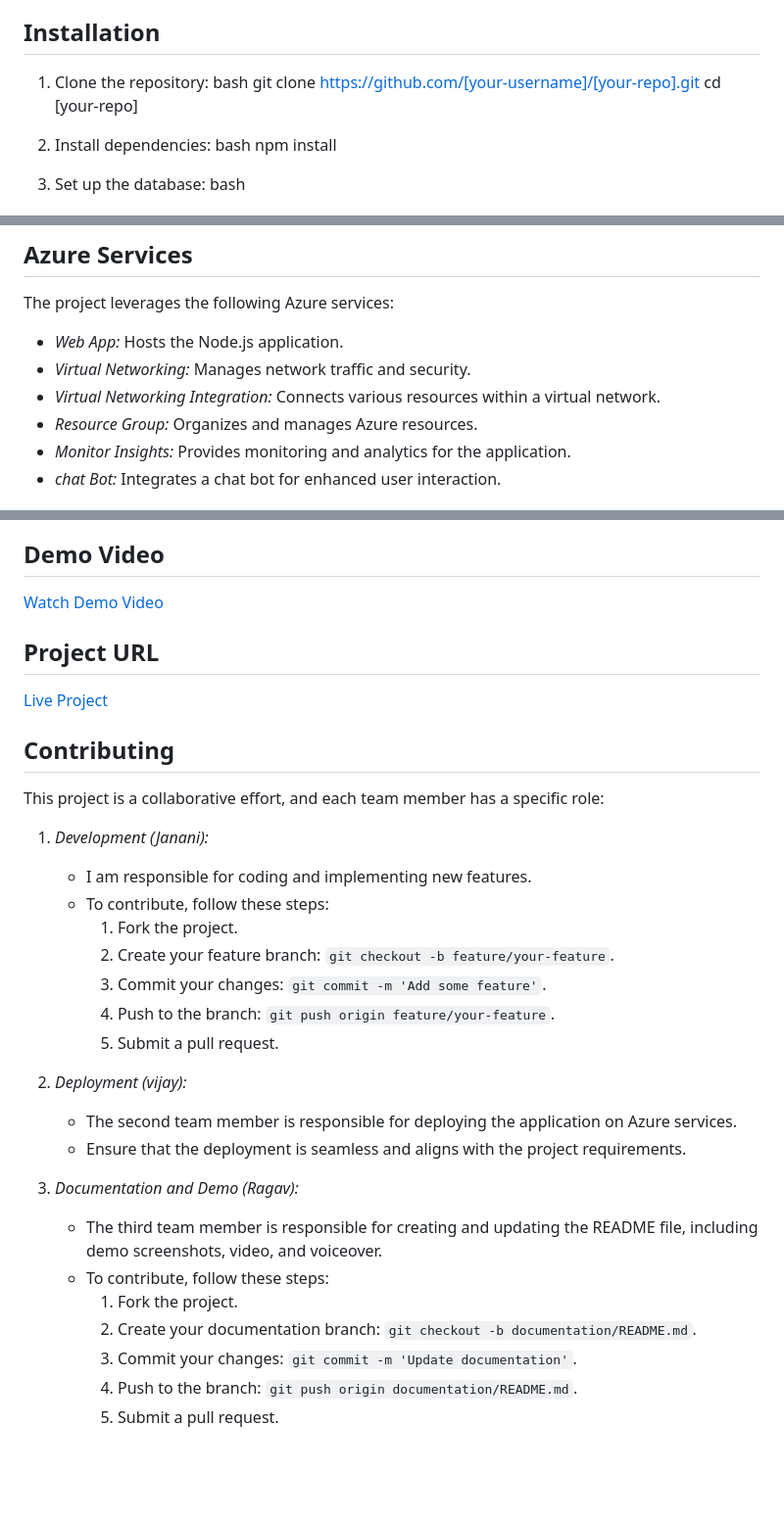
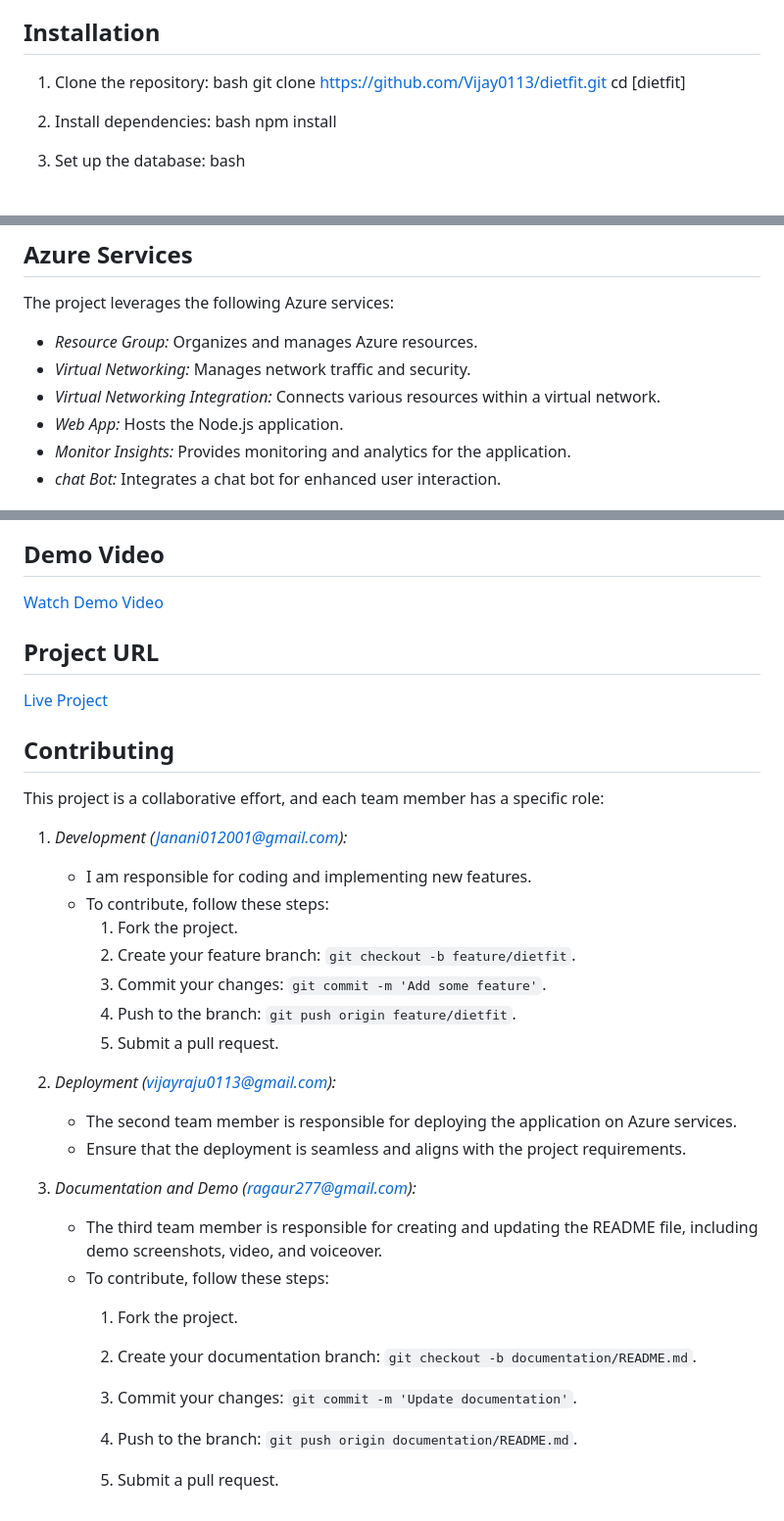
Before and after one commit to Vijay0113/dietfit, a Markdown page: README.md, 3 parts joined by grey strips. Shown: that part at 98% size. Rendered like a GitHub page; blank space fills up the shorter version.

```diff
--- a/README.md
+++ b/README.md
@@ -23,8 +23,8 @@ Overview:
 ## Installation
 1. Clone the repository:
     bash
-    git clone https://github.com/[your-username]/[your-repo].git
-    cd [your-repo]
+    git clone https://github.com/Vijay0113/dietfit.git
+    cd [dietfit]
 
 
 2. Install dependencies:
@@ -60,10 +60,10 @@ Overview:
 
 ## Azure Services
 The project leverages the following Azure services:
-- *Web App:* Hosts the Node.js application.
+- *Resource Group:* Organizes and manages Azure resources.
 - *Virtual Networking:* Manages network traffic and security.
 - *Virtual Networking Integration:* Connects various resources within a virtual network.
-- *Resource Group:* Organizes and manages Azure resources.
+- *Web App:* Hosts the Node.js application.
 - *Monitor Insights:* Provides monitoring and analytics for the application.
 - *chat Bot:* Integrates a chat bot for enhanced user interaction.
 
@@ -80,24 +110,25 @@ The project leverages the following Azure services:
 ## Contributing
 This project is a collaborative effort, and each team member has a specific role:
 
-1. *Development (Janani):*
+1. *Development (Janani012001@gmail.com):*
    - I am  responsible for coding and implementing new features.
    - To contribute, follow these steps:
       1. Fork the project.
-      2. Create your feature branch: `git checkout -b feature/your-feature`.
+      2. Create your feature branch: `git checkout -b feature/dietfit`.
       3. Commit your changes: `git commit -m 'Add some feature'`.
-      4. Push to the branch: `git push origin feature/your-feature`.
+      4. Push to the branch: `git push origin feature/dietfit`.
       5. Submit a pull request.
 
-2. *Deployment (vijay):*
+2. *Deployment (vijayraju0113@gmail.com):*
    - The second team member is responsible for deploying the application on Azure services.
    - Ensure that the deployment is seamless and aligns with the project requirements.
 
-3. *Documentation and Demo (Ragav):*
+3. *Documentation and Demo (ragaur277@gmail.com):*
    - The third team member is responsible for creating and updating the README file, including demo screenshots, video, and voiceover.
    - To contribute, follow these steps:
       1. Fork the project.
       2. Create your documentation branch: `git checkout -b documentation/README.md`.
       3. Commit your changes: `git commit -m 'Update documentation'`.
       4. Push to the branch: `git push origin documentation/README.md`.
-      5. Submit a pull request.
+
+      6. Submit a pull request.
```
Also changed, not shown: other parts of README.md (+34 -4 lines).
